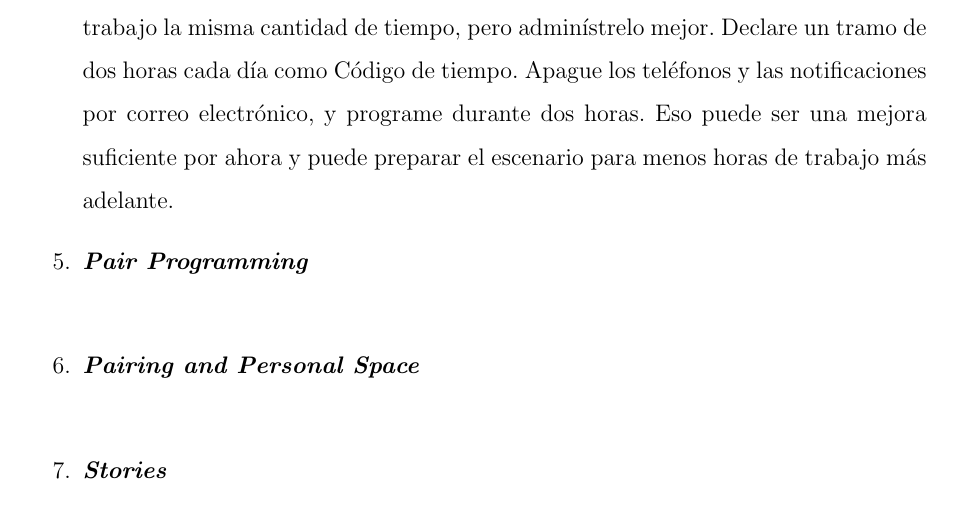
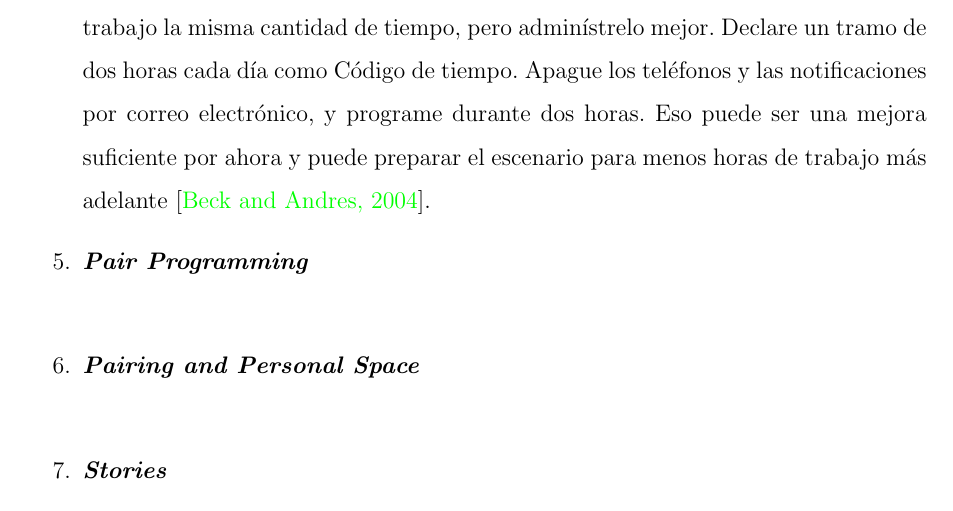
Before and after one commit to yomarhuamani/degree, a LaTeX thesis (Degree.tex, which reads ChapterII/chapterII.tex): part of page 52 of 73, cut so that both start at the same text. Compiled offline with pdfLaTeX.

Commit message:
txs auto checkin

```diff
--- a/ChapterII/chapterII.tex
+++ b/ChapterII/chapterII.tex
@@ -527,7 +527,7 @@
 
 				Cuando esté enfermo, respétese a sí mismo y al resto de su equipo descansando y recuperándose. Cuidar de sí mismo es la forma más rápida de volver al trabajo lleno de energía. También protege al equipo de perder más productividad debido a una enfermedad. Llegar enfermo no demuestra compromiso con el trabajo, porque cuando lo haces no estás ayudando al equipo.
 
-				Puede realizar mejoras incrementales en las horas de trabajo. Permanezca en el trabajo la misma cantidad de tiempo, pero adminístrelo mejor. Declare un tramo de dos horas cada día como Código de tiempo. Apague los teléfonos y las notificaciones por correo electrónico, y programe durante dos horas. Eso puede ser una mejora suficiente por ahora y puede preparar el escenario para menos horas de trabajo más adelante.
+				Puede realizar mejoras incrementales en las horas de trabajo. Permanezca en el trabajo la misma cantidad de tiempo, pero adminístrelo mejor. Declare un tramo de dos horas cada día como Código de tiempo. Apague los teléfonos y las notificaciones por correo electrónico, y programe durante dos horas. Eso puede ser una mejora suficiente por ahora y puede preparar el escenario para menos horas de trabajo más adelante \cite{chap2_extreme_programming}.
 				\item \textit{\textbf{Pair Programming}}\\
 				\item \textit{\textbf{Pairing and Personal Space}}\\
 				\item \textit{\textbf{Stories}}\\
```
